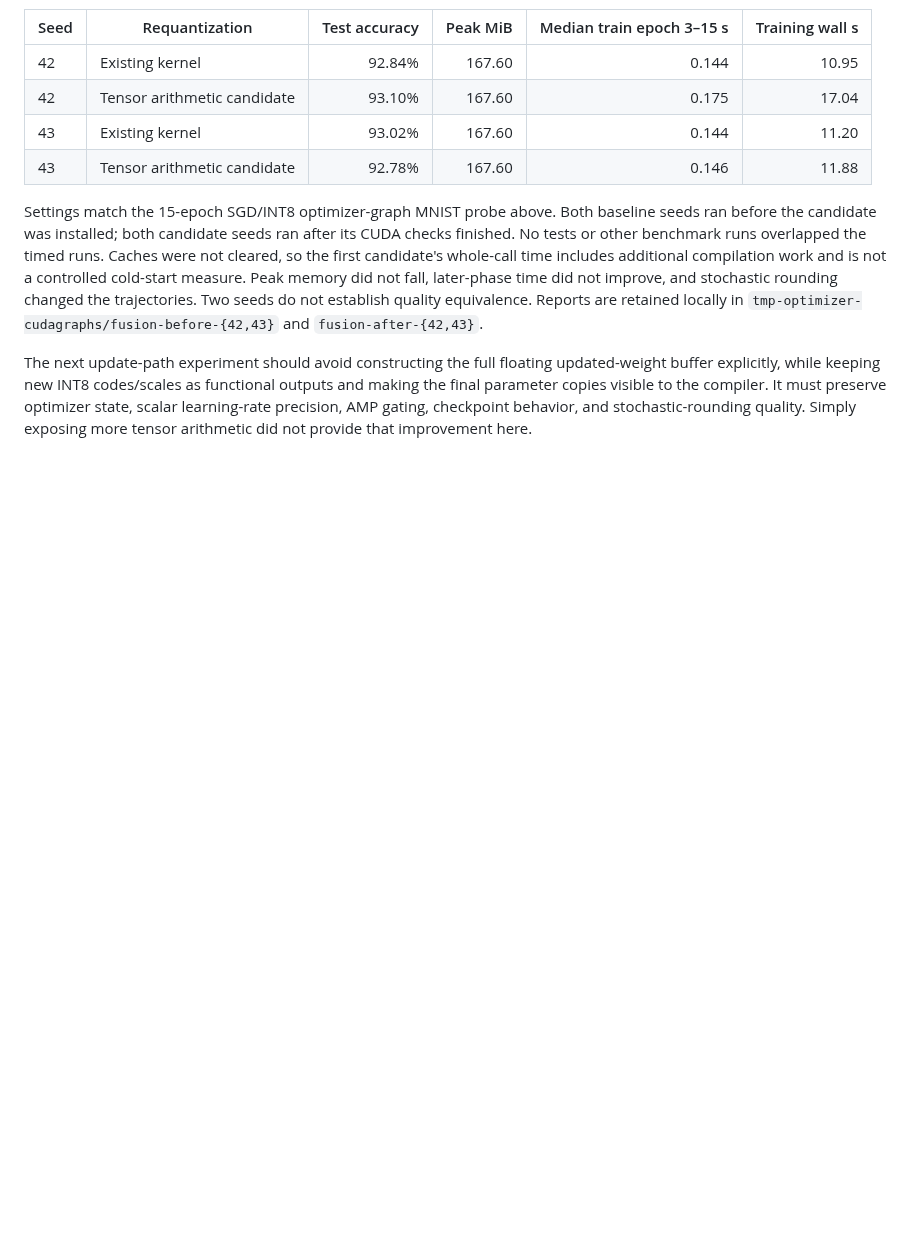
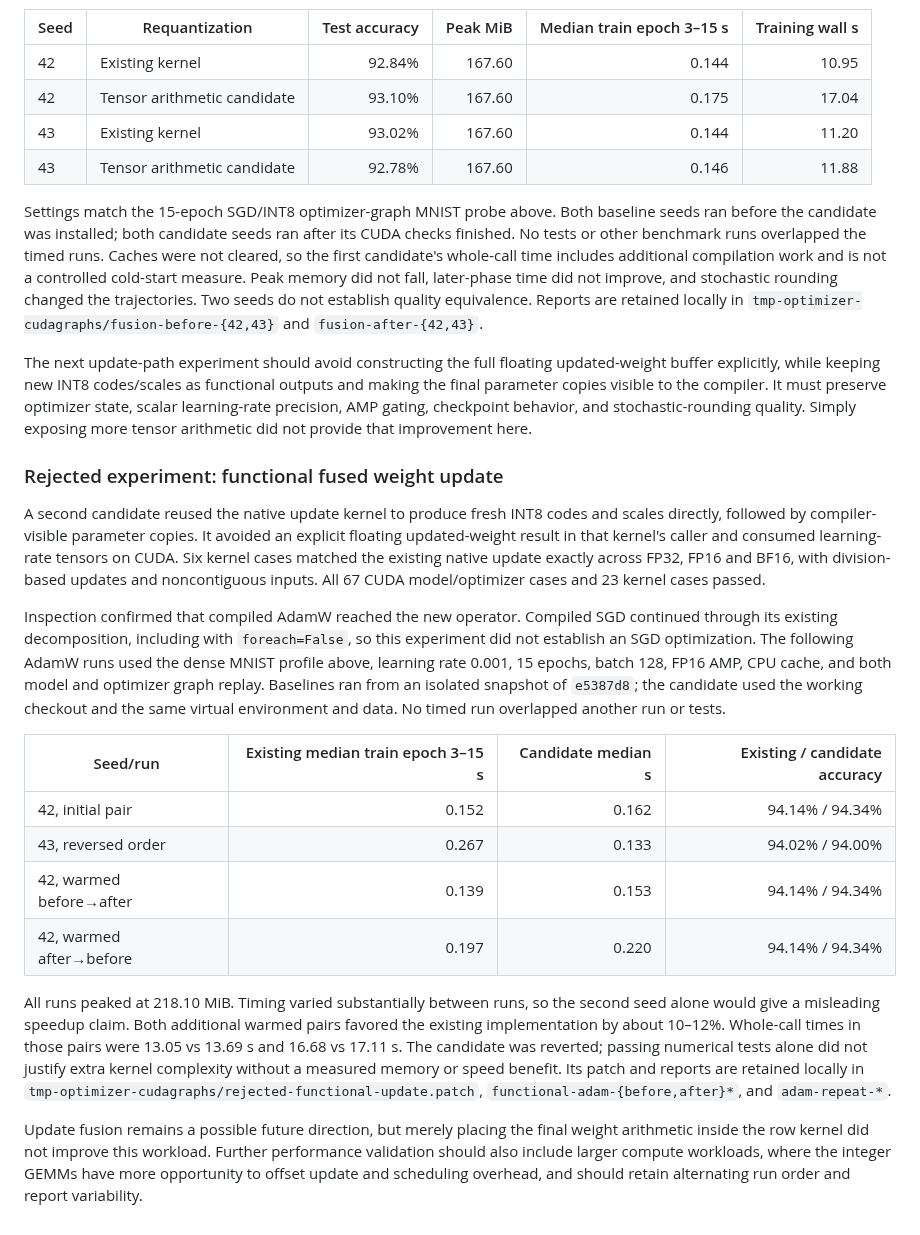
Before and after one commit to asgersvenning/mini_trainer, a Markdown page: docs/benchmarks.md, the part around the change. GitHub-like rendering; blank space fills up the shorter version.

Commit message:
docs: record functional INT8 update trials and timing variability
Retain numerical validation and alternating AdamW comparisons. The candidate was reverted because warmed repeats showed no memory benefit and slower training.

```diff
--- a/docs/benchmarks.md
+++ b/docs/benchmarks.md
@@ -866,3 +866,42 @@ functional outputs and making the final parameter copies visible to the compiler
 It must preserve optimizer state, scalar learning-rate precision, AMP gating,
 checkpoint behavior, and stochastic-rounding quality. Simply exposing more tensor
 arithmetic did not provide that improvement here.
+
+### Rejected experiment: functional fused weight update
+
+A second candidate reused the native update kernel to produce fresh INT8 codes
+and scales directly, followed by compiler-visible parameter copies. It avoided
+an explicit floating updated-weight result in that kernel's caller and consumed
+learning-rate tensors on CUDA. Six kernel cases matched the existing native
+update exactly across FP32, FP16 and BF16, with division-based updates and
+noncontiguous inputs. All 67 CUDA model/optimizer cases and 23 kernel cases passed.
+
+Inspection confirmed that compiled AdamW reached the new operator. Compiled SGD
+continued through its existing decomposition, including with `foreach=False`, so
+this experiment did not establish an SGD optimization. The following AdamW runs
+used the dense MNIST profile above, learning rate 0.001, 15 epochs, batch 128,
+FP16 AMP, CPU cache, and both model and optimizer graph replay. Baselines ran from
+an isolated snapshot of `e5387d8`; the candidate used the working checkout and the
+same virtual environment and data. No timed run overlapped another run or tests.
+
+| Seed/run | Existing median train epoch 3–15 s | Candidate median s | Existing / candidate accuracy |
+| --- | ---: | ---: | ---: |
+| 42, initial pair | 0.152 | 0.162 | 94.14% / 94.34% |
+| 43, reversed order | 0.267 | 0.133 | 94.02% / 94.00% |
+| 42, warmed before→after | 0.139 | 0.153 | 94.14% / 94.34% |
+| 42, warmed after→before | 0.197 | 0.220 | 94.14% / 94.34% |
+
+All runs peaked at 218.10 MiB. Timing varied substantially between runs, so the
+second seed alone would give a misleading speedup claim. Both additional warmed
+pairs favored the existing implementation by about 10–12%. Whole-call times in
+those pairs were 13.05 vs 13.69 s and 16.68 vs 17.11 s. The candidate was reverted;
+passing numerical tests alone did not justify extra kernel complexity without a
+measured memory or speed benefit. Its patch and reports are retained locally in
+`tmp-optimizer-cudagraphs/rejected-functional-update.patch`,
+`functional-adam-{before,after}*`, and `adam-repeat-*`.
+
+Update fusion remains a possible future direction, but merely placing the final
+weight arithmetic inside the row kernel did not improve this workload. Further
+performance validation should also include larger compute workloads, where the
+integer GEMMs have more opportunity to offset update and scheduling overhead,
+and should retain alternating run order and report variability.
```
